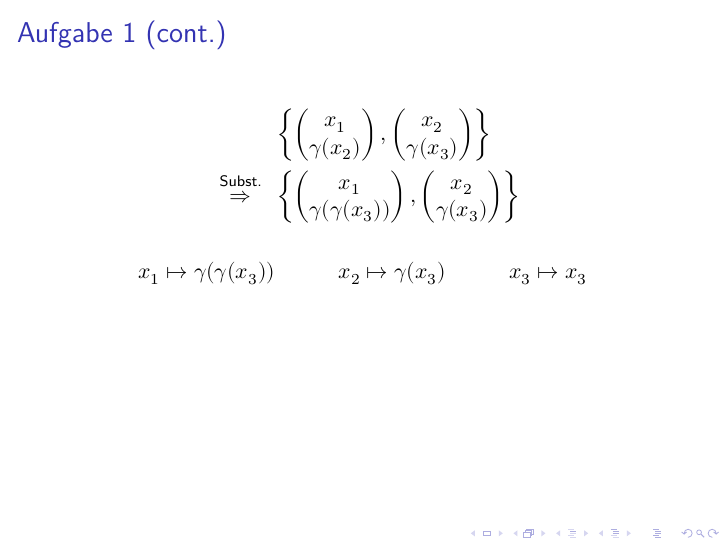
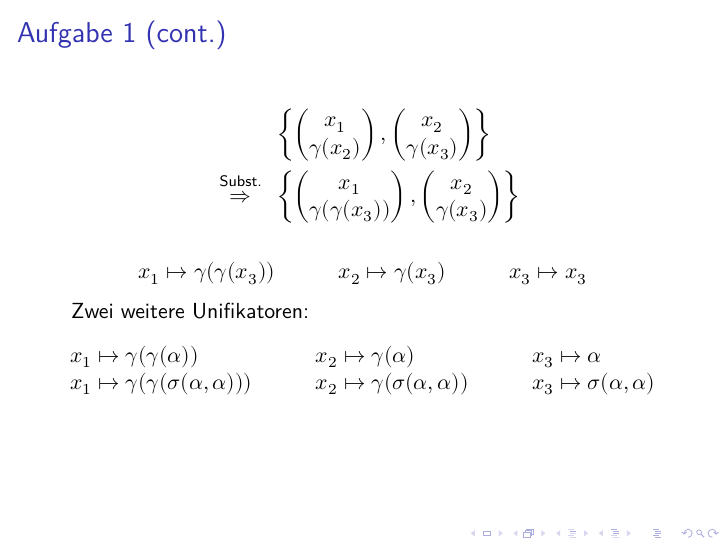
Before and after one commit to sebschrader/programmierung-ss2015, LaTeX slides (E06/A1.tex): page 10 of 10 before the commit and page 11 of 11 after it. Compiled offline with XeLaTeX.

Commit message:
E06: Add solution for A1b

```diff
--- a/E06/A1.tex
+++ b/E06/A1.tex
@@ -170,6 +170,28 @@
       \end{matrix}
     \end{equation*}
   }
+  \uncover<+->{
+    Zwei weitere Unifikatoren:
+    \begin{equation*}
+      \begin{array}{lll}
+        x_1 \mapsto γ(γ(α))
+        \qquad
+        &
+        x_2 \mapsto γ(α)
+        &
+        \qquad
+        x_3 \mapsto α
+      \\
+        x_1 \mapsto γ(γ(σ(α,α)))
+        \qquad
+        &
+        x_2 \mapsto γ(σ(α,α))
+        &
+        \qquad
+        x_3 \mapsto σ(α,α)
+      \end{array}
+    \end{equation*}
+  }
 \end{frame}
 
 \end{document}
```
Also changed, not shown: E06/A1.pdf.
